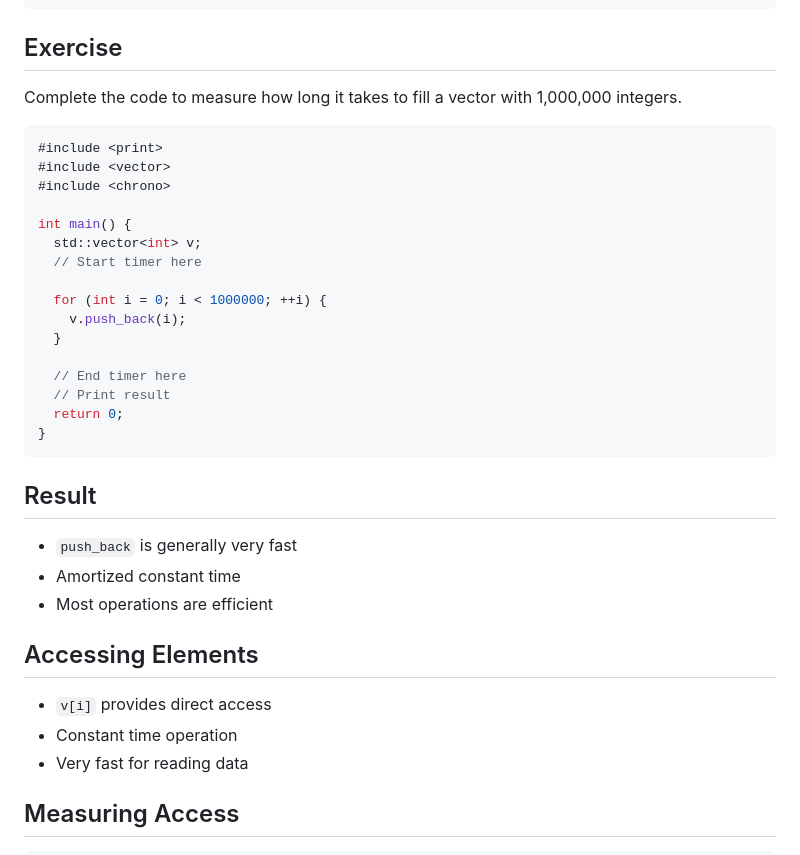
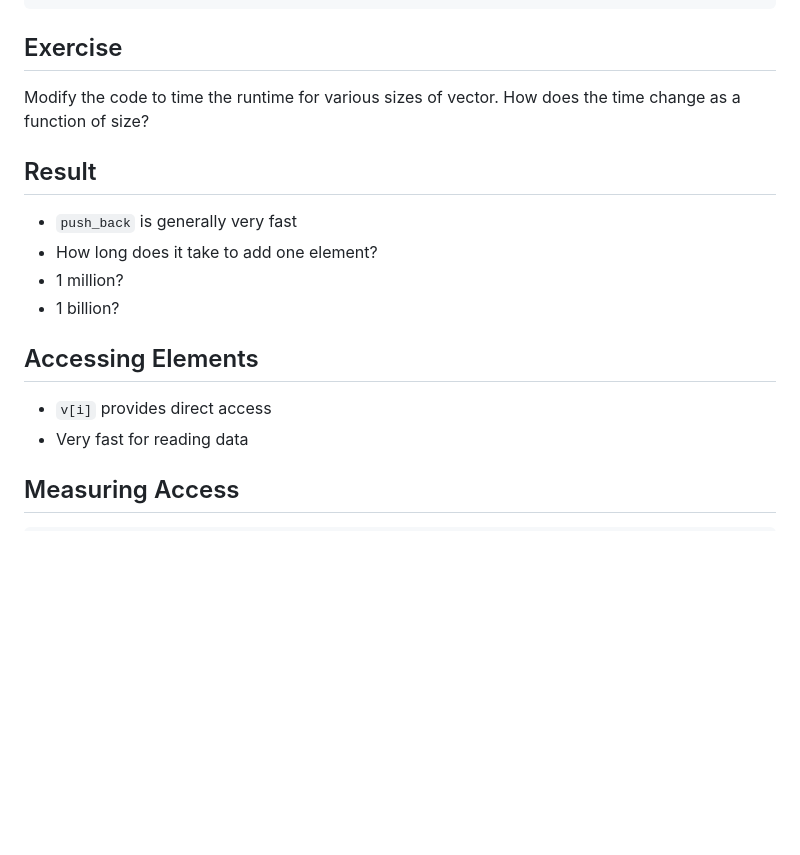
Before and after one commit to jncraton/dsa-cpsc2500, a Markdown page: lectures/09-vector.md, the part around one of its changes. Drawn GitHub-style; blank space fills up the shorter version.

````diff
--- a/lectures/09-vector.md
+++ b/lectures/09-vector.md
@@ -55,37 +55,18 @@ int main() {
 
 ## Exercise
 
-Complete the code to measure how long it takes to fill a vector with 1,000,000 integers.
-
-```cpp
-#include <print>
-#include <vector>
-#include <chrono>
-
-int main() {
-  std::vector<int> v;
-  // Start timer here
-
-  for (int i = 0; i < 1000000; ++i) {
-    v.push_back(i);
-  }
-
-  // End timer here
-  // Print result
-  return 0;
-}
-```
+Modify the code to time the runtime for various sizes of vector. How does the time change as a function of size?
 
 ## Result
 
 - `push_back` is generally very fast
-- Amortized constant time
-- Most operations are efficient
+- How long does it take to add one element?
+- 1 million?
+- 1 billion?
 
 ## Accessing Elements
 
 - `v[i]` provides direct access
-- Constant time operation
 - Very fast for reading data
 
 ## Measuring Access
````
Also changed, not shown: other parts of lectures/09-vector.md (+22 -55 lines).
